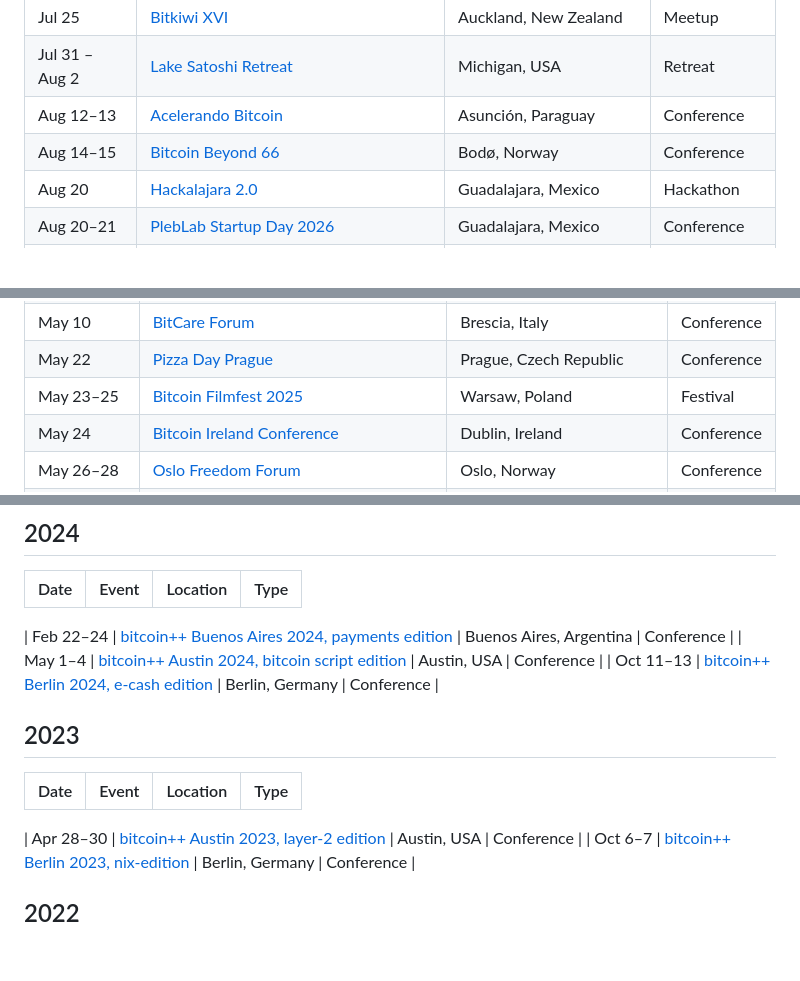
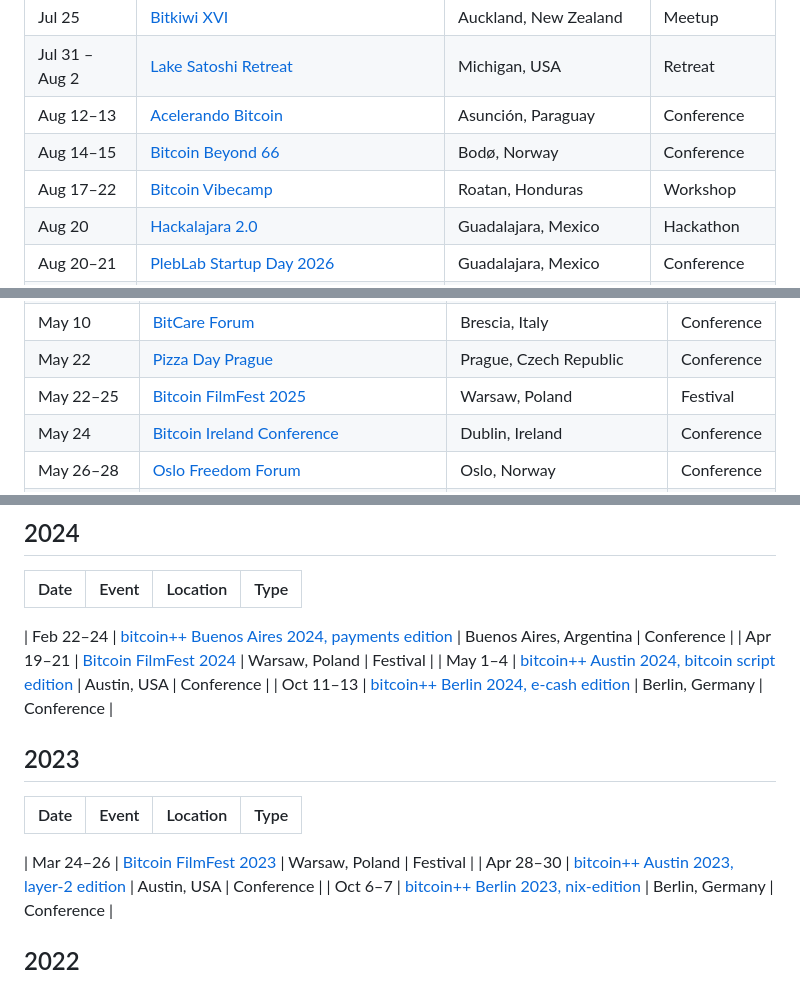
Before and after one commit to itstomekk/awesome-bitcoin-events, a Markdown page: PAST.md, 3 parts joined by grey strips. Drawn GitHub-style; blank space fills up the shorter version.

Commit message:
PAST: add Bitcoin Vibecamp, Bitcoin FilmFest 2023 and 2024, fix BFF 2025 dates

```diff
--- a/PAST.md
+++ b/PAST.md
@@ -76,6 +76,7 @@ Archive of events from [README.md](README.md) that have already taken place. The
 | Jul 31 – Aug 2 | [Lake Satoshi Retreat](https://www.lakesatoshi.com/annual-lake-satoshi-retreat) | Michigan, USA | Retreat |
 | Aug 12–13 | [Acelerando Bitcoin](https://acelerandobitcoin.com/) | Asunción, Paraguay | Conference |
 | Aug 14–15 | [Bitcoin Beyond 66](https://bitcoinbeyond66.com) | Bodø, Norway | Conference |
+| Aug 17–22 | [Bitcoin Vibecamp](https://bitcoinvibe.camp/) | Roatan, Honduras | Workshop |
 | Aug 20 | [Hackalajara 2.0](https://hackalajara.pleblab.com/) | Guadalajara, Mexico | Hackathon |
 | Aug 20–21 | [PlebLab Startup Day 2026](https://www.pleblab.dev/startup-day-guadalajara) | Guadalajara, Mexico | Conference |
 | Aug 21 | [Bitcoin Infinity Day](https://thebitcoindistrict.com/events) | Roatan, Honduras | Festival |
@@ -130,7 +131,7 @@ Archive of events from [README.md](README.md) that have already taken place. The
 | May 7–9 | [bitcoin++ dives deep](https://btcplusplus.dev/conf/atx25) | Austin, USA | Conference |
 | May 10 | [BitCare Forum](https://bitcareforum.it/) | Brescia, Italy | Conference |
 | May 22 | [Pizza Day Prague](https://pizzaday.cz/) | Prague, Czech Republic | Conference |
-| May 23–25 | [Bitcoin Filmfest 2025](https://bitcoinfilmfest.com/) | Warsaw, Poland | Festival |
+| May 22–25 | [Bitcoin FilmFest 2025](https://bitcoinfilmfest.com/25/) | Warsaw, Poland | Festival |
 | May 24 | [Bitcoin Ireland Conference](https://www.bitcoinireland.eu/) | Dublin, Ireland | Conference |
 | May 26–28 | [Oslo Freedom Forum](https://oslofreedomforum.com/) | Oslo, Norway | Conference |
 | May 27–29 | [Bitcoin 2025 Conference](https://b.tc/conference/2025) | Las Vegas, USA | Conference |
@@ -174,6 +175,7 @@ Archive of events from [README.md](README.md) that have already taken place. The
 | --- | --- | --- | --- |
 
 | Feb 22–24 | [bitcoin++ Buenos Aires 2024, payments edition](https://btcpp.dev/conf/ba24) | Buenos Aires, Argentina | Conference |
+| Apr 19–21 | [Bitcoin FilmFest 2024](https://bitcoinfilmfest.com/24/) | Warsaw, Poland | Festival |
 | May 1–4 | [bitcoin++ Austin 2024, bitcoin script edition](https://btcpp.dev/conf/atx24) | Austin, USA | Conference |
 | Oct 11–13 | [bitcoin++ Berlin 2024, e-cash edition](https://btcpp.dev/conf/berlin24) | Berlin, Germany | Conference |
 
@@ -182,6 +184,7 @@ Archive of events from [README.md](README.md) that have already taken place. The
 | Date | Event | Location | Type |
 | --- | --- | --- | --- |
 
+| Mar 24–26 | [Bitcoin FilmFest 2023](https://bitcoinfilmfest.com/23/) | Warsaw, Poland | Festival |
 | Apr 28–30 | [bitcoin++ Austin 2023, layer-2 edition](https://btcpp.dev/conf/atx23) | Austin, USA | Conference |
 | Oct 6–7 | [bitcoin++ Berlin 2023, nix-edition](https://btcpp.dev/conf/berlin23) | Berlin, Germany | Conference |
 
```
